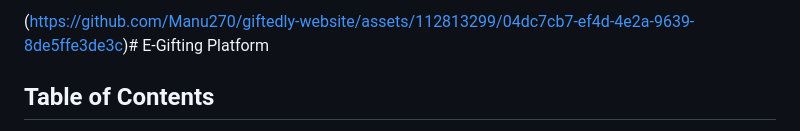
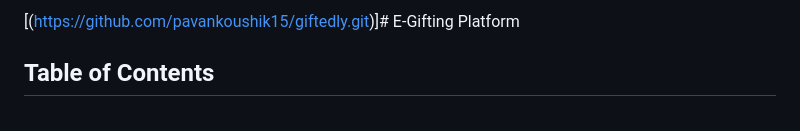
Before and after one commit to pavankoushik15/giftedly, a Markdown page: README.md, the part around one of its changes. Rendered like a GitHub page.

```diff
--- a/README.md
+++ b/README.md
@@ -1,4 +1,4 @@
-(https://github.com/Manu270/giftedly-website/assets/112813299/04dc7cb7-ef4d-4e2a-9639-8de5ffe3de3c)# E-Gifting Platform
+[(https://github.com/pavankoushik15/giftedly.git)]# E-Gifting Platform
 
 ## Table of Contents
 
```
Also changed, not shown: other parts of README.md (+0 -6 lines).
